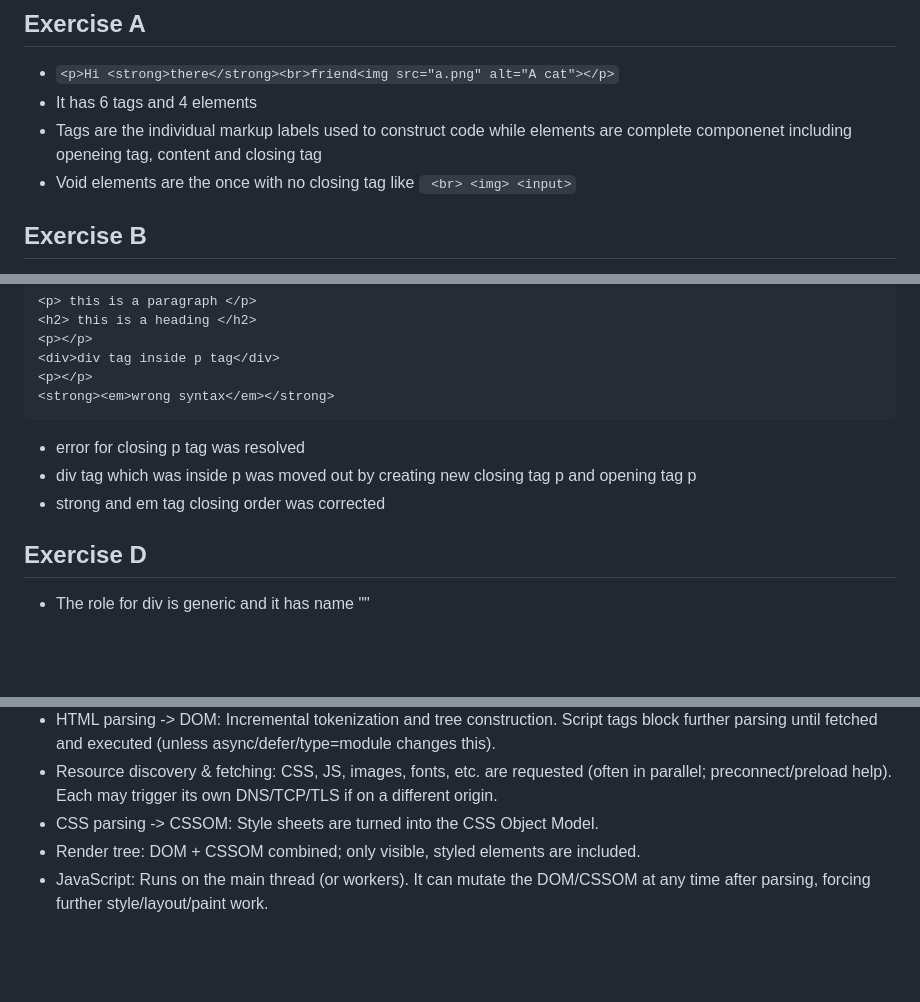
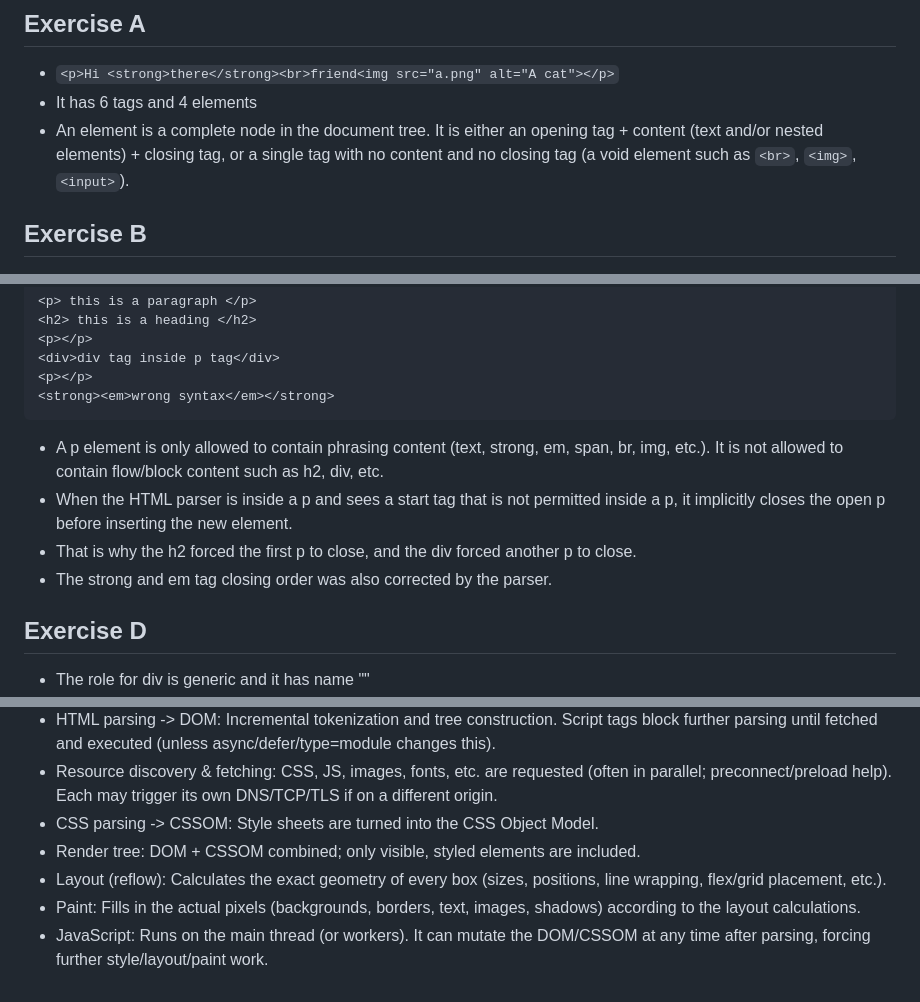
Before and after one commit to sadu-sadd/html-friction, a Markdown page: day-01/day-01-redo/notes.md, 3 parts joined by grey strips. Drawn GitHub-style; blank space fills up the shorter version.

Commit message:
Corrected notes for exercise A C E

````diff
--- a/day-01/day-01-redo/notes.md
+++ b/day-01/day-01-redo/notes.md
@@ -1,8 +1,7 @@
 ## Exercise A
 - ``` <p>Hi <strong>there</strong><br>friend<img src="a.png" alt="A cat"></p> ```
 - It has 6 tags and 4 elements
-- Tags are the individual markup labels used to construct code while elements are complete componenet including openeing tag, content and closing tag
-- Void elements are the once with no closing tag like ``` <br> <img> <input>```
+- An element is a complete node in the document tree. It is either an opening tag + content (text and/or nested elements) + closing tag, or a single tag with no content and no closing tag (a void element such as `<br>`, `<img>`, `<input>`).
 
 ## Exercise B
 - Browsers collapse sequences of whitespace (spaces, tabs, newlines) into a single space by default so that authors can freely format and indent source code for human readability without that formatting affecting the rendered output.
@@ -18,9 +17,10 @@
 <p></p>
 <strong><em>wrong syntax</em></strong>
 ```
-- error for closing p tag was resolved
-- div tag which was inside p was moved out by creating new closing tag p and opening tag p
-- strong and em tag closing order was corrected
+- A p element is only allowed to contain phrasing content (text, strong, em, span, br, img, etc.). It is not allowed to contain flow/block content such as h2, div, etc.
+- When the HTML parser is inside a p and sees a start tag that is not permitted inside a p, it implicitly closes the open p before inserting the new element.
+- That is why the h2 forced the first p to close, and the div forced another p to close.
+- The strong and em tag closing order was also corrected by the parser.
 
 ## Exercise D
 - The role for div is generic and it has name ""
@@ -39,4 +39,6 @@
 - Resource discovery & fetching: CSS, JS, images, fonts, etc. are requested (often in parallel; preconnect/preload help). Each may trigger its own DNS/TCP/TLS if on a different origin.
 - CSS parsing -> CSSOM: Style sheets are turned into the CSS Object Model.
 - Render tree: DOM + CSSOM combined; only visible, styled elements are included.
+- Layout (reflow): Calculates the exact geometry of every box (sizes, positions, line wrapping, flex/grid placement, etc.).
+- Paint: Fills in the actual pixels (backgrounds, borders, text, images, shadows) according to the layout calculations.
 - JavaScript: Runs on the main thread (or workers). It can mutate the DOM/CSSOM at any time after parsing, forcing further style/layout/paint work.
````
